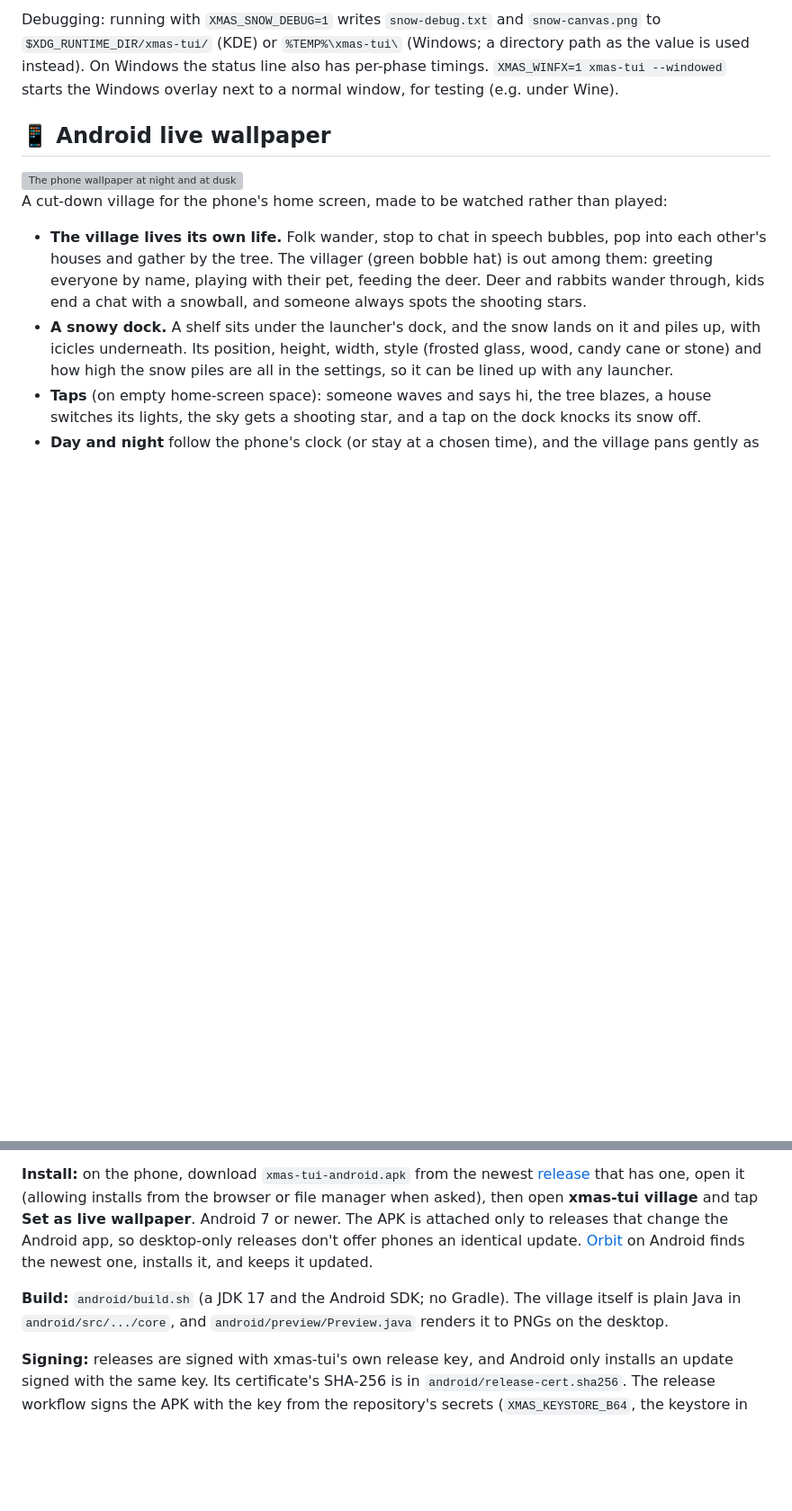
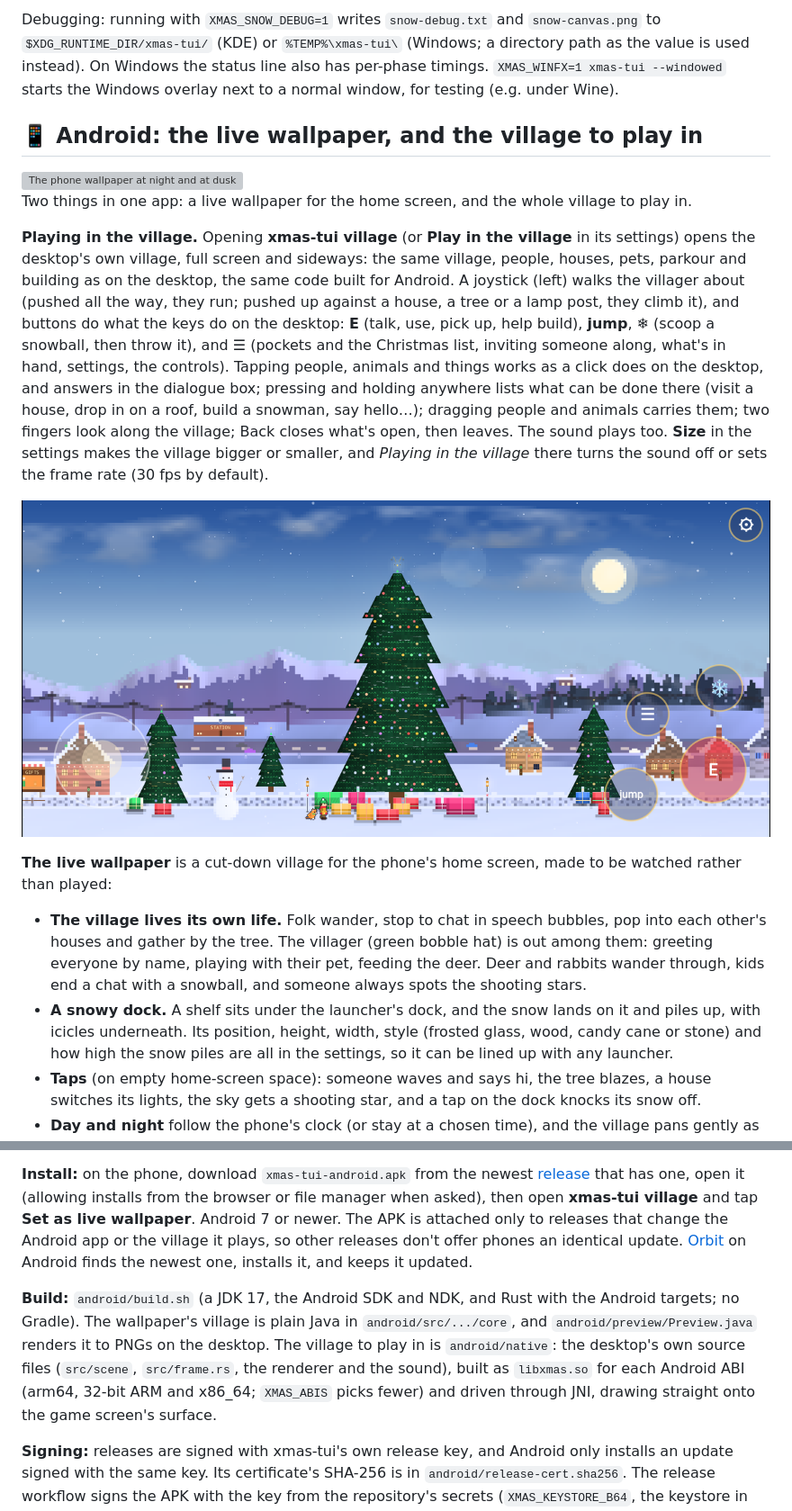
Before and after one commit to dash1101/xmas-tui, a Markdown page: README.md, 2 parts joined by grey strips. Shown at 90% size. Drawn GitHub-style; pictures changed too: docs/android-game.png (added); blank space fills up the shorter version; grey boxes are pictures that could not be loaded.

```diff
--- a/README.md
+++ b/README.md
@@ -423,11 +423,27 @@ Debugging: running with `XMAS_SNOW_DEBUG=1` writes `snow-debug.txt` and `snow-ca
 On Windows the status line also has per-phase timings. `XMAS_WINFX=1 xmas-tui --windowed` starts the Windows overlay
 next to a normal window, for testing (e.g. under Wine).
 
-## 📱 Android live wallpaper
+## 📱 Android: the live wallpaper, and the village to play in
 
 <img src="docs/android.png" align="right" width="320" alt="The phone wallpaper at night and at dusk: cottages, the big tree, villagers in bobble hats, and a snowy shelf at the bottom with snow piled on it">
 
-A cut-down village for the phone's home screen, made to be watched rather than played:
+Two things in one app: a live wallpaper for the home screen, and the whole village to play in.
+
+**Playing in the village.** Opening **xmas-tui village** (or **Play in the village** in its settings) opens the
+desktop's own village, full screen and sideways: the same village, people, houses, pets, parkour and building as on
+the desktop, the same code built for Android. A joystick (left) walks the villager about (pushed all the way, they
+run; pushed up against a house, a tree or a lamp post, they climb it), and buttons do what the keys do on the
+desktop: **E** (talk, use, pick up, help build), **jump**, **❄** (scoop a snowball, then throw it), and **☰** (pockets
+and the Christmas list, inviting someone along, what's in hand, settings, the controls). Tapping people, animals and
+things works as a click does on the desktop, and answers in the dialogue box; pressing and holding anywhere lists what
+can be done there (visit a house, drop in on a roof, build a snowman, say hello…); dragging people and animals carries
+them; two fingers look along the village; Back closes what's open, then leaves. The sound plays too. **Size** in the
+settings makes the village bigger or smaller, and *Playing in the village* there turns the sound off or sets the frame
+rate (30 fps by default).
+
+<p align="center"><img src="docs/android-game.png" width="100%" alt="The village on a phone held sideways: the big tree, the station, houses and the snowman, with a joystick on the left and E, jump, snowball and menu buttons on the right"></p>
+
+**The live wallpaper** is a cut-down village for the phone's home screen, made to be watched rather than played:
 - **The village lives its own life.** Folk wander, stop to chat in speech bubbles, pop into each other's
   houses and gather by the tree. The villager (green bobble hat) is out among them: greeting everyone by name,
   playing with their pet, feeding the deer. Deer and rabbits wander through, kids end a chat with a snowball,
@@ -447,11 +463,14 @@ A cut-down village for the phone's home screen, made to be watched rather than p
 **Install:** on the phone, download `xmas-tui-android.apk` from the newest
 [release](https://github.com/dash1101/xmas-tui/releases) that has one, open it (allowing installs from the browser or
 file manager when asked), then open **xmas-tui village** and tap **Set as live wallpaper**. Android 7 or newer. The APK
-is attached only to releases that change the Android app, so desktop-only releases don't offer phones an identical
-update. [Orbit](https://github.com/dash1101/orbit) on Android finds the newest one, installs it, and keeps it updated.
+is attached only to releases that change the Android app or the village it plays, so other releases don't offer phones
+an identical update. [Orbit](https://github.com/dash1101/orbit) on Android finds the newest one, installs it, and keeps it updated.
 
-**Build:** `android/build.sh` (a JDK 17 and the Android SDK; no Gradle). The village itself is plain Java in
-`android/src/.../core`, and `android/preview/Preview.java` renders it to PNGs on the desktop.
+**Build:** `android/build.sh` (a JDK 17, the Android SDK and NDK, and Rust with the Android targets; no Gradle). The
+wallpaper's village is plain Java in `android/src/.../core`, and `android/preview/Preview.java` renders it to PNGs on
+the desktop. The village to play in is `android/native`: the desktop's own source files (`src/scene`, `src/frame.rs`,
+the renderer and the sound), built as `libxmas.so` for each Android ABI (arm64, 32-bit ARM and x86_64; `XMAS_ABIS`
+picks fewer) and driven through JNI, drawing straight onto the game screen's surface.
 
 **Signing:** releases are signed with xmas-tui's own release key, and Android only installs an update signed with
 the same key. Its certificate's SHA-256 is in `android/release-cert.sha256`. The release workflow signs the APK with
```
Also changed, not shown: other parts of README.md (+1 -1 lines), 16 other files.
